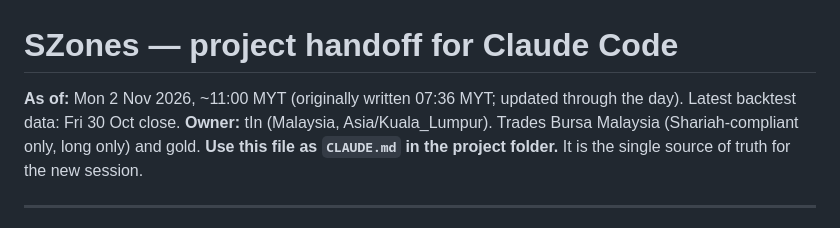
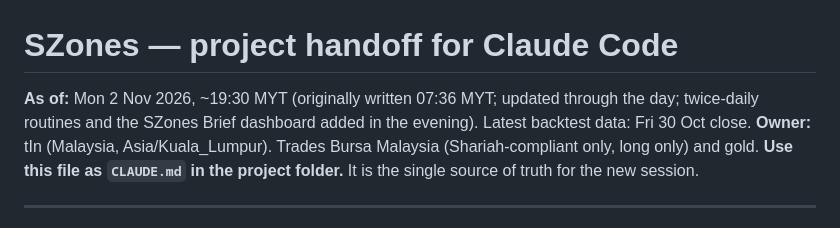
Before and after one commit to tinsekut/crypto-dashboard, a Markdown page: szones/CLAUDE.md, the part around the change. Rendered like a GitHub page.

Commit message:
Update the handoff's as-of line before the Drive upload
Co-Authored-By: Claude Opus 5.5 <noreply@anthropic.com>
Claude-Session: https://claude.ai/code/session_01CthT7mZNNizmfX2stBR5UU

```diff
--- a/szones/CLAUDE.md
+++ b/szones/CLAUDE.md
@@ -1,6 +1,6 @@
 # SZones — project handoff for Claude Code
 
-**As of:** Mon 2 Nov 2026, ~11:00 MYT (originally written 07:36 MYT; updated through the day). Latest backtest data: Fri 30 Oct close.
+**As of:** Mon 2 Nov 2026, ~19:30 MYT (originally written 07:36 MYT; updated through the day; twice-daily routines and the SZones Brief dashboard added in the evening). Latest backtest data: Fri 30 Oct close.
 **Owner:** tIn (Malaysia, Asia/Kuala_Lumpur). Trades Bursa Malaysia (Shariah-compliant only, long only) and gold.
 **Use this file as `CLAUDE.md` in the project folder.** It is the single source of truth for the new session.
 
```
